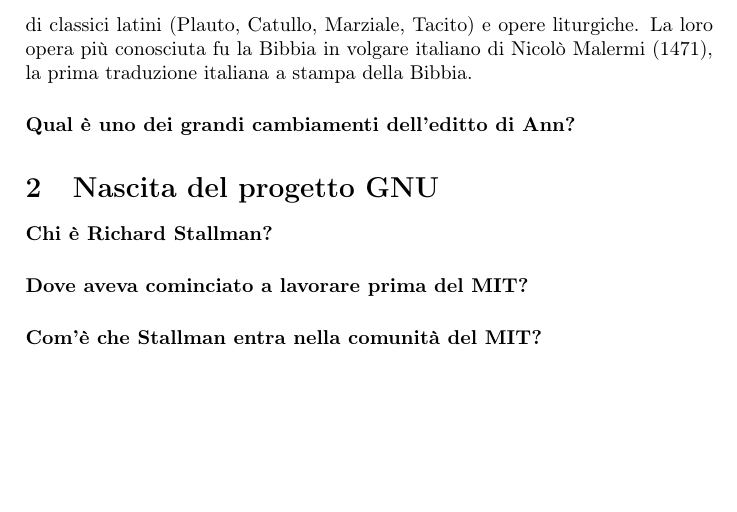
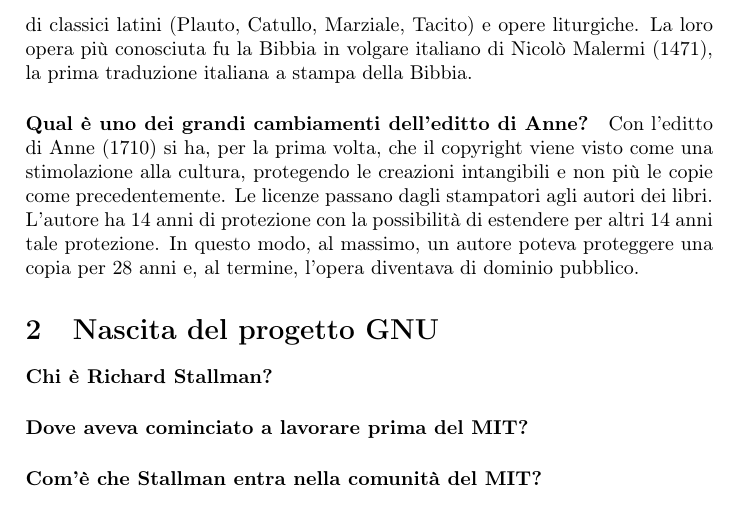
Before and after one commit to EduBic/TOS-DomandeRisposte, a LaTeX document (DomandeRisposte.tex): part of page 2 of 5, cut so that both start at the same text, the shorter picture padded with empty space. Compiled offline with pdfLaTeX.

Commit message:
Risposta domanda "Qual è uno dei grandi cambiamenti dell'editto di Anne?"

```diff
--- a/DomandeRisposte.tex
+++ b/DomandeRisposte.tex
@@ -31,8 +31,9 @@
 		Avviarono subito la produzione di libri a stampa: i loro primi volumi furono le Epistulae ad familiares di Cicerone e gli Epistularum libri di Plinio il Giovane. Nel 1470, Vindelino terminò l'edizione del De civitate Dei di Sant'Agostino iniziata dal fratello, morto prematuramente. In seguito si diede alla stampa di classici latini (Plauto, Catullo, Marziale, Tacito) e opere liturgiche.
 		La loro opera più conosciuta fu la Bibbia in volgare italiano di Nicolò Malermi (1471), la prima traduzione italiana a stampa della Bibbia.
 
-		\paragraph{Qual è uno dei grandi cambiamenti dell'editto di Ann?}
-
+		\paragraph{Qual è uno dei grandi cambiamenti dell'editto di Anne?}
+		Con l'editto di Anne (1710) si ha, per la prima volta, che il copyright viene visto come una stimolazione alla cultura, protegendo le
+		creazioni intangibili e non più le copie come precedentemente. Le licenze passano dagli stampatori agli autori dei libri. L'autore ha 14 anni di protezione con la possibilità di estendere per altri 14 anni tale protezione. In questo modo, al massimo, un autore poteva proteggere una copia per 28 anni e, al termine, l'opera diventava di dominio pubblico.
 
 	\section{Nascita del progetto GNU}
 
```
